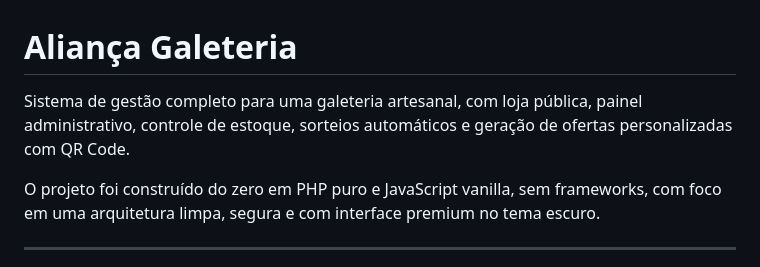
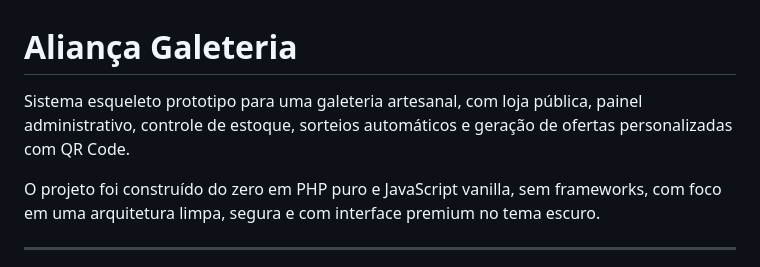
Before and after one commit to BevilacquaJulio/Alianca_Galeteria, a Markdown page: README.md, the part around the change. Rendered like a GitHub page.

Commit message:
Update project description in README.md

```diff
--- a/README.md
+++ b/README.md
@@ -1,6 +1,6 @@
 # Aliança Galeteria
 
-Sistema de gestão completo para uma galeteria artesanal, com loja pública, painel administrativo, controle de estoque, sorteios automáticos e geração de ofertas personalizadas com QR Code.
+Sistema esqueleto prototipo para uma galeteria artesanal, com loja pública, painel administrativo, controle de estoque, sorteios automáticos e geração de ofertas personalizadas com QR Code.
 
 O projeto foi construído do zero em PHP puro e JavaScript vanilla, sem frameworks, com foco em uma arquitetura limpa, segura e com interface premium no tema escuro.
 
```
